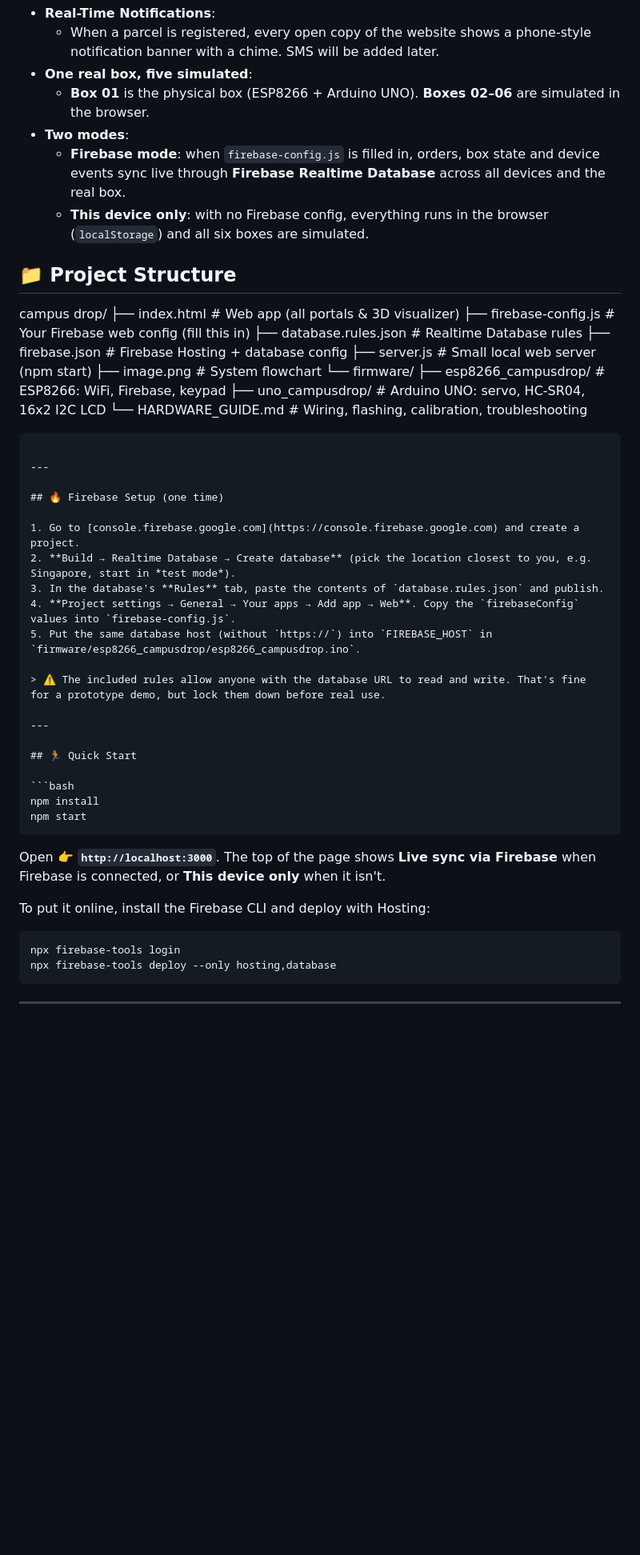
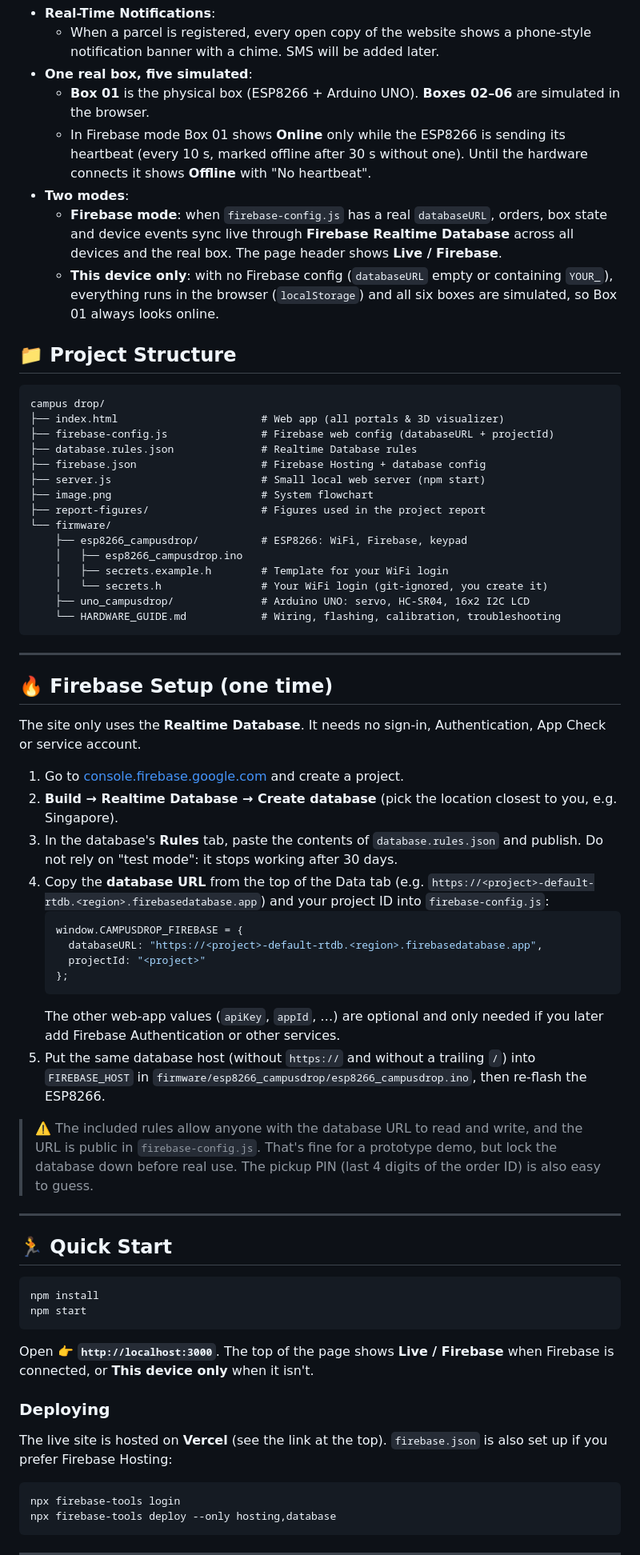
Before and after one commit to Awasthiutk564/Campus-Drop, a Markdown page: README.md, the part around one of its changes. Shown at 80% size. Drawn GitHub-style; blank space fills up the shorter version.

````diff
--- a/README.md
+++ b/README.md
@@ -17,19 +18,27 @@ An IoT-powered smart locker parcel delivery and pickup platform designed for uni
   - When a parcel is registered, every open copy of the website shows a phone-style notification banner with a chime. SMS will be added later.
 - **One real box, five simulated**:
   - **Box 01** is the physical box (ESP8266 + Arduino UNO). **Boxes 02–06** are simulated in the browser.
+  - In Firebase mode Box 01 shows **Online** only while the ESP8266 is sending its heartbeat (every 10 s, marked offline after 30 s without one). Until the hardware connects it shows **Offline** with "No heartbeat".
 - **Two modes**:
-  - **Firebase mode**: when `firebase-config.js` is filled in, orders, box state and device events sync live through **Firebase Realtime Database** across all devices and the real box.
-  - **This device only**: with no Firebase config, everything runs in the browser (`localStorage`) and all six boxes are simulated.
+  - **Firebase mode**: when `firebase-config.js` has a real `databaseURL`, orders, box state and device events sync live through **Firebase Realtime Database** across all devices and the real box. The page header shows **Live / Firebase**.
+  - **This device only**: with no Firebase config (`databaseURL` empty or containing `YOUR_`), everything runs in the browser (`localStorage`) and all six boxes are simulated, so Box 01 always looks online.
+
 ## 📁 Project Structure
+
+```
 campus drop/
 ├── index.html                       # Web app (all portals & 3D visualizer)
-├── firebase-config.js               # Your Firebase web config (fill this in)
+├── firebase-config.js               # Firebase web config (databaseURL + projectId)
 ├── database.rules.json              # Realtime Database rules
 ├── firebase.json                    # Firebase Hosting + database config
 ├── server.js                        # Small local web server (npm start)
 ├── image.png                        # System flowchart
+├── report-figures/                  # Figures used in the project report
 └── firmware/
     ├── esp8266_campusdrop/          # ESP8266: WiFi, Firebase, keypad
+    │   ├── esp8266_campusdrop.ino
+    │   ├── secrets.example.h        # Template for your WiFi login
+    │   └── secrets.h                # Your WiFi login (git-ignored, you create it)
     ├── uno_campusdrop/              # Arduino UNO: servo, HC-SR04, 16x2 I2C LCD
     └── HARDWARE_GUIDE.md            # Wiring, flashing, calibration, troubleshooting
 ```
@@ -38,13 +47,22 @@ campus drop/
 
 ## 🔥 Firebase Setup (one time)
 
+The site only uses the **Realtime Database**. It needs no sign-in, Authentication, App Check or service account.
+
 1. Go to [console.firebase.google.com](https://console.firebase.google.com) and create a project.
-2. **Build → Realtime Database → Create database** (pick the location closest to you, e.g. Singapore, start in *test mode*).
-3. In the database's **Rules** tab, paste the contents of `database.rules.json` and publish.
-4. **Project settings → General → Your apps → Add app → Web**. Copy the `firebaseConfig` values into `firebase-config.js`.
-5. Put the same database host (without `https://`) into `FIREBASE_HOST` in `firmware/esp8266_campusdrop/esp8266_campusdrop.ino`.
+2. **Build → Realtime Database → Create database** (pick the location closest to you, e.g. Singapore).
+3. In the database's **Rules** tab, paste the contents of `database.rules.json` and publish. Do not rely on "test mode": it stops working after 30 days.
+4. Copy the **database URL** from the top of the Data tab (e.g. `https://<project>-default-rtdb.<region>.firebasedatabase.app`) and your project ID into `firebase-config.js`:
+   ```js
+   window.CAMPUSDROP_FIREBASE = {
+     databaseURL: "https://<project>-default-rtdb.<region>.firebasedatabase.app",
+     projectId: "<project>"
+   };
+   ```
+   The other web-app values (`apiKey`, `appId`, …) are optional and only needed if you later add Firebase Authentication or other services.
+5. Put the same database host (without `https://` and without a trailing `/`) into `FIREBASE_HOST` in `firmware/esp8266_campusdrop/esp8266_campusdrop.ino`, then re-flash the ESP8266.
 
-> ⚠️ The included rules allow anyone with the database URL to read and write. That's fine for a prototype demo, but lock them down before real use.
+> ⚠️ The included rules allow anyone with the database URL to read and write, and the URL is public in `firebase-config.js`. That's fine for a prototype demo, but lock the database down before real use. The pickup PIN (last 4 digits of the order ID) is also easy to guess.
 
 ---
 
@@ -55,9 +73,12 @@ npm install
 npm start
 ```
 
-Open 👉 **`http://localhost:3000`**. The top of the page shows **Live sync via Firebase** when Firebase is connected, or **This device only** when it isn't.
+Open 👉 **`http://localhost:3000`**. The top of the page shows **Live / Firebase** when Firebase is connected, or **This device only** when it isn't.
 
-To put it online, install the Firebase CLI and deploy with Hosting:
+### Deploying
+
+The live site is hosted on **Vercel** (see the link at the top). `firebase.json` is also set up if you prefer Firebase Hosting:
+
 ```bash
 npx firebase-tools login
 npx firebase-tools deploy --only hosting,database
````
Also changed, not shown: other parts of README.md (+6 -3 lines).
